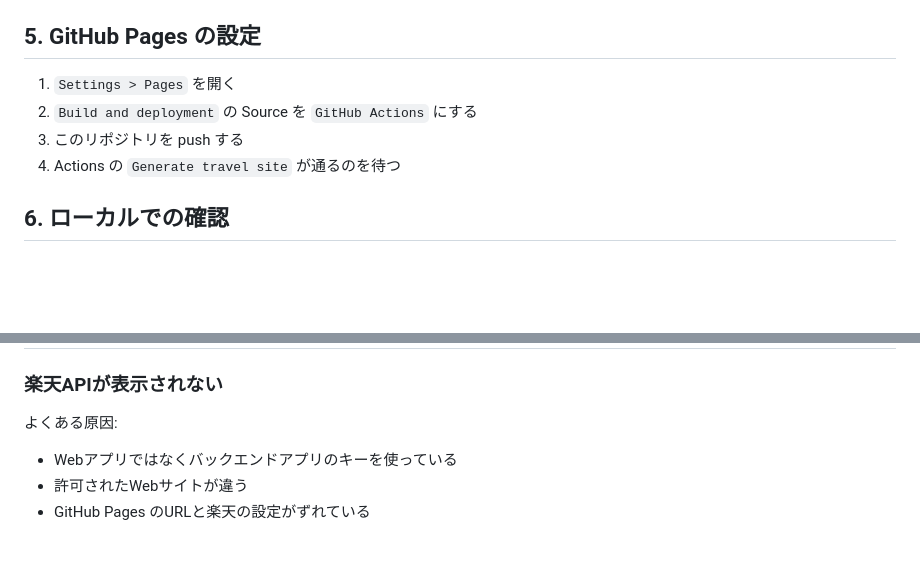
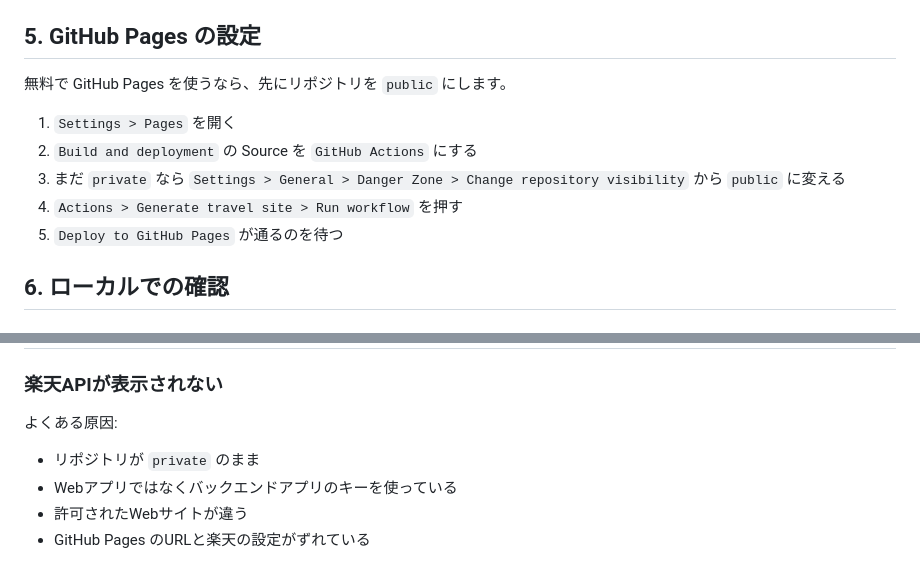
Before and after one commit to choritomo/rakuten-travel, a Markdown page: RUNBOOK_JA.md, 2 parts joined by grey strips. GitHub-like rendering; blank space fills up the shorter version.

Commit message:
Add public repo requirement for free GitHub Pages

```diff
--- a/RUNBOOK_JA.md
+++ b/RUNBOOK_JA.md
@@ -47,10 +47,13 @@ GitHub リポジトリの `Settings > Secrets and variables > Actions` に次を
 
 ## 5. GitHub Pages の設定
 
+無料で GitHub Pages を使うなら、先にリポジトリを `public` にします。
+
 1. `Settings > Pages` を開く
 2. `Build and deployment` の Source を `GitHub Actions` にする
-3. このリポジトリを push する
-4. Actions の `Generate travel site` が通るのを待つ
+3. まだ `private` なら `Settings > General > Danger Zone > Change repository visibility` から `public` に変える
+4. `Actions > Generate travel site > Run workflow` を押す
+5. `Deploy to GitHub Pages` が通るのを待つ
 
 ## 6. ローカルでの確認
 
@@ -107,6 +110,7 @@ python -m http.server 8000 --directory dist
 
 よくある原因:
 
+- リポジトリが `private` のまま
 - Webアプリではなくバックエンドアプリのキーを使っている
 - 許可されたWebサイトが違う
 - GitHub Pages のURLと楽天の設定がずれている
```
